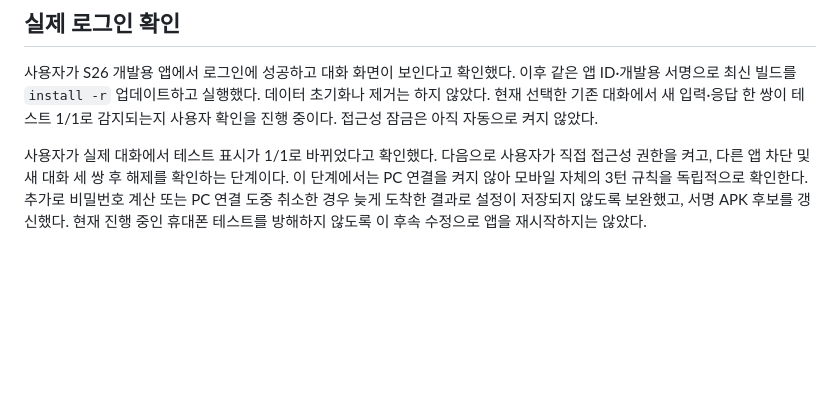
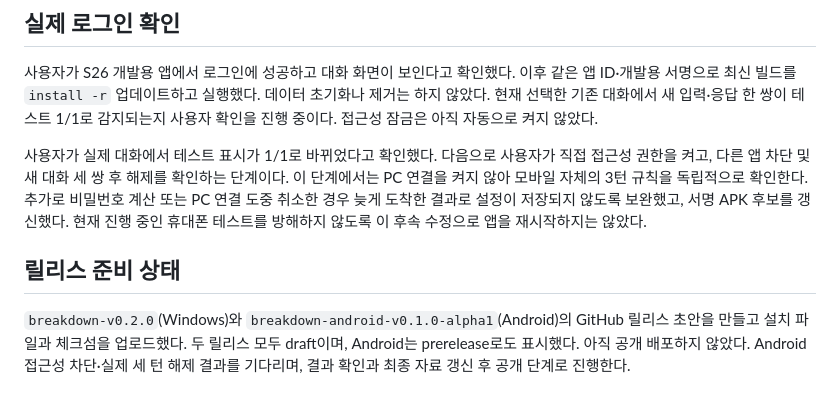
Before and after one commit to woohyukJo/small-utilities, a Markdown page: BREAKDOWN/docs/MOBILE_WORKLOG.md, the part around the change. Rendered like a GitHub page; blank space fills up the shorter version.

Commit message:
Record staged release artifacts awaiting device acceptance

```diff
--- a/BREAKDOWN/docs/MOBILE_WORKLOG.md
+++ b/BREAKDOWN/docs/MOBILE_WORKLOG.md
@@ -85,3 +85,9 @@ Android는 저장소 밖에 보관한 키로 서명한 `0.1.0-alpha1` APK 후보
 
 사용자가 실제 대화에서 테스트 표시가 1/1로 바뀌었다고 확인했다. 다음으로 사용자가 직접 접근성 권한을 켜고, 다른 앱 차단 및 새 대화 세 쌍 후 해제를 확인하는 단계이다. 이 단계에서는 PC 연결을 켜지 않아 모바일 자체의 3턴 규칙을 독립적으로 확인한다.
 추가로 비밀번호 계산 또는 PC 연결 도중 취소한 경우 늦게 도착한 결과로 설정이 저장되지 않도록 보완했고, 서명 APK 후보를 갱신했다. 현재 진행 중인 휴대폰 테스트를 방해하지 않도록 이 후속 수정으로 앱을 재시작하지는 않았다.
+
+## 릴리스 준비 상태
+
+`breakdown-v0.2.0`(Windows)와 `breakdown-android-v0.1.0-alpha1`(Android)의 GitHub 릴리스 초안을 만들고 설치 파일과 체크섬을 업로드했다.
+두 릴리스 모두 draft이며, Android는 prerelease로도 표시했다. 아직 공개 배포하지 않았다.
+Android 접근성 차단·실제 세 턴 해제 결과를 기다리며, 결과 확인과 최종 자료 갱신 후 공개 단계로 진행한다.
```
